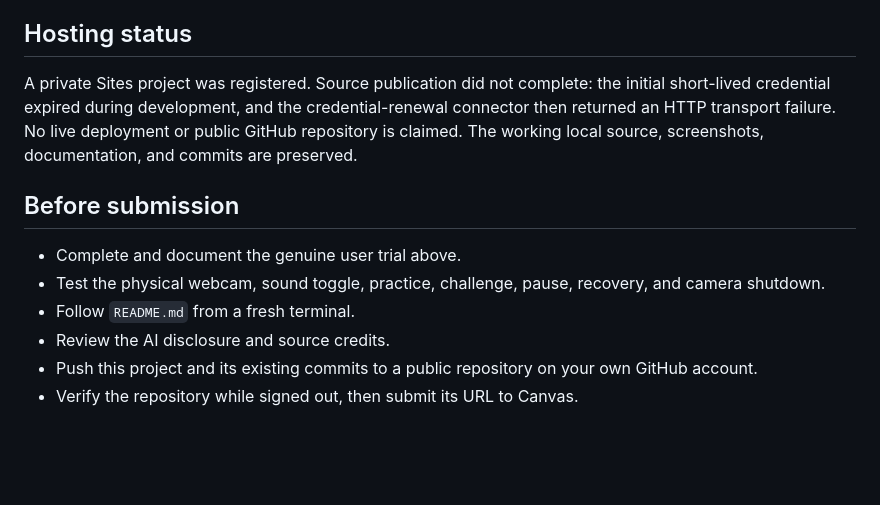
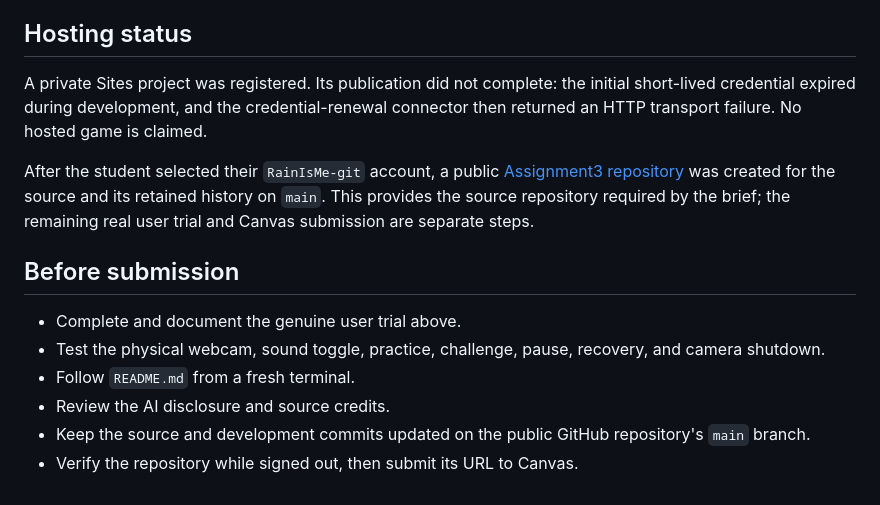
Before and after one commit to RainIsMe-git/Assignment3, a Markdown page: PROCESS.md, the part around the change. Rendered like a GitHub page; blank space fills up the shorter version.

```diff
--- a/PROCESS.md
+++ b/PROCESS.md
@@ -65,7 +65,9 @@ The project was subsequently merged into the student's newly created `Assignment
 
 ## Hosting status
 
-A private Sites project was registered. Source publication did not complete: the initial short-lived credential expired during development, and the credential-renewal connector then returned an HTTP transport failure. No live deployment or public GitHub repository is claimed. The working local source, screenshots, documentation, and commits are preserved.
+A private Sites project was registered. Its publication did not complete: the initial short-lived credential expired during development, and the credential-renewal connector then returned an HTTP transport failure. No hosted game is claimed.
+
+After the student selected their `RainIsMe-git` account, a public [Assignment3 repository](https://github.com/RainIsMe-git/Assignment3) was created for the source and its retained history on `main`. This provides the source repository required by the brief; the remaining real user trial and Canvas submission are separate steps.
 
 ## Before submission
 
@@ -73,5 +75,5 @@ A private Sites project was registered. Source publication did not complete: the
 - Test the physical webcam, sound toggle, practice, challenge, pause, recovery, and camera shutdown.
 - Follow `README.md` from a fresh terminal.
 - Review the AI disclosure and source credits.
-- Push this project and its existing commits to a public repository on your own GitHub account.
+- Keep the source and development commits updated on the public GitHub repository's `main` branch.
 - Verify the repository while signed out, then submit its URL to Canvas.
```
Also changed, not shown: README.md (+4 -2 lines).
